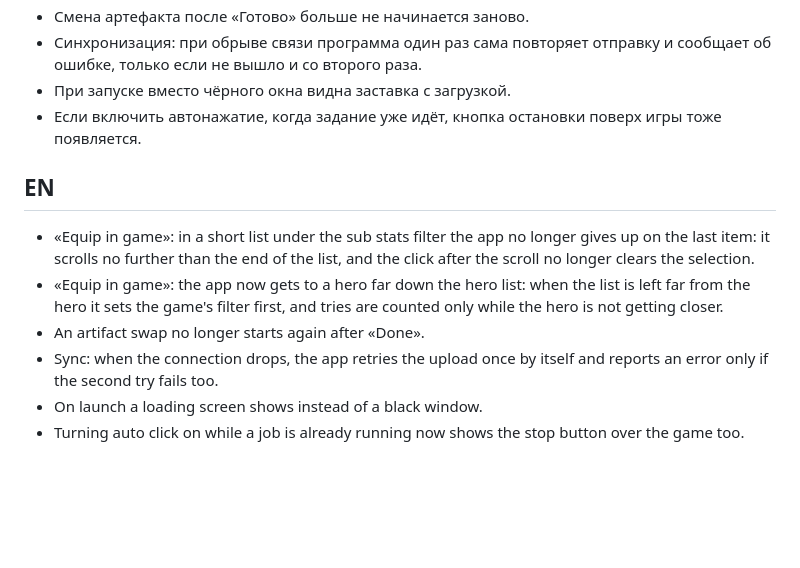
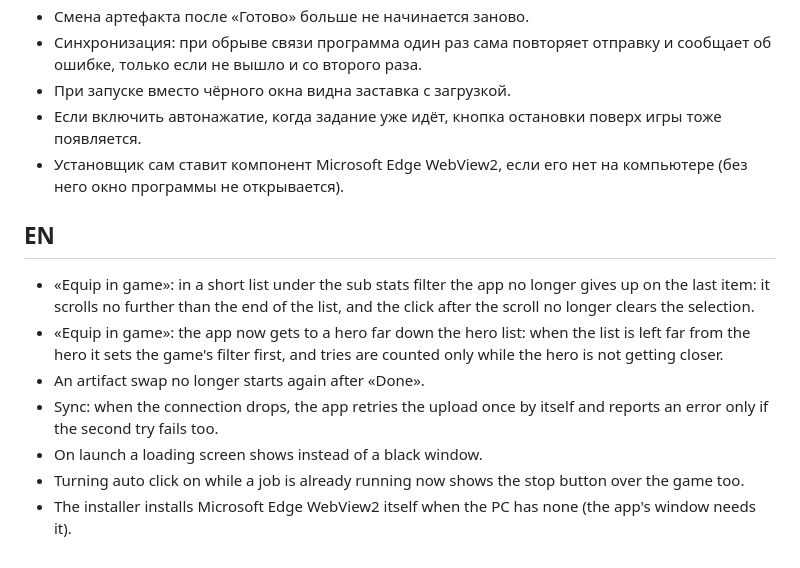
Before and after one commit to AlexisKozlov/wardsage-app, a Markdown page: NEXT-RELEASE.md, the part around the change. GitHub-like rendering; blank space fills up the shorter version.

Commit message:
Next release notes: WebView2 in the installer

```diff
--- a/NEXT-RELEASE.md
+++ b/NEXT-RELEASE.md
@@ -219,6 +219,7 @@ version …: from the site» или «saved copy»). Без файла оста
 - Синхронизация: при обрыве связи программа один раз сама повторяет отправку и сообщает об ошибке, только если не вышло и со второго раза.
 - При запуске вместо чёрного окна видна заставка с загрузкой.
 - Если включить автонажатие, когда задание уже идёт, кнопка остановки поверх игры тоже появляется.
+- Установщик сам ставит компонент Microsoft Edge WebView2, если его нет на компьютере (без него окно программы не открывается).
 
 ## EN
 
@@ -228,3 +229,4 @@ version …: from the site» или «saved copy»). Без файла оста
 - Sync: when the connection drops, the app retries the upload once by itself and reports an error only if the second try fails too.
 - On launch a loading screen shows instead of a black window.
 - Turning auto click on while a job is already running now shows the stop button over the game too.
+- The installer installs Microsoft Edge WebView2 itself when the PC has none (the app's window needs it).
```
